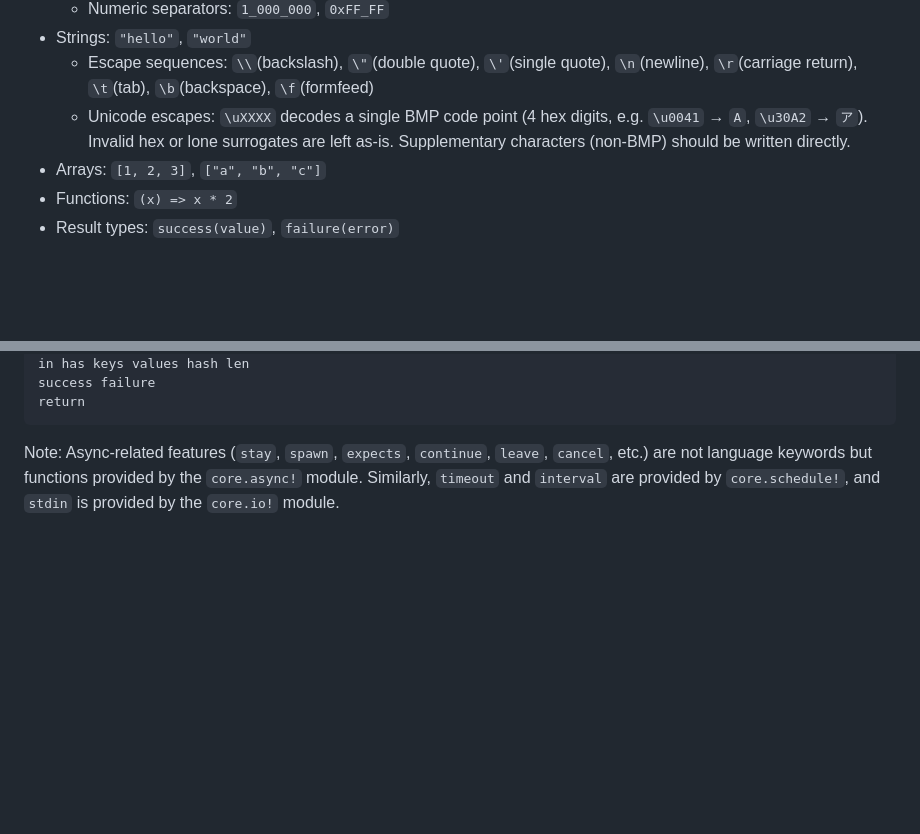
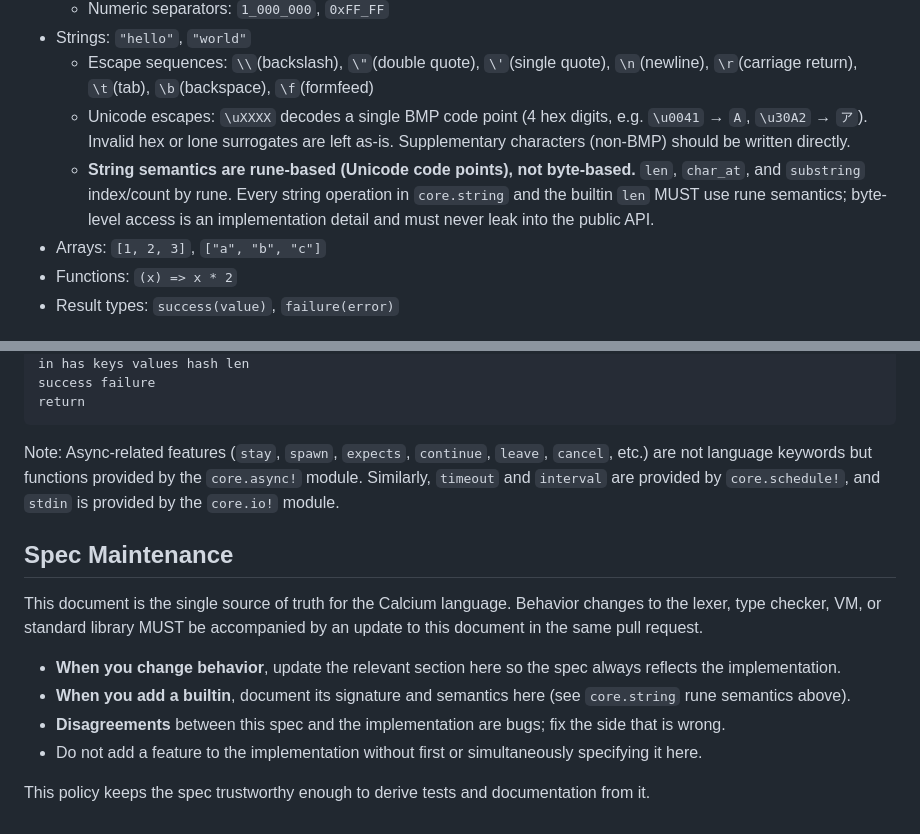
Before and after one commit to ytnobody/calcium-lang, a Markdown page: calcium-spec.md, 2 parts joined by grey strips. Drawn GitHub-style; blank space fills up the shorter version.

Commit message:
docs: establish spec as single source of truth
- Document that string semantics are rune-based (len/char_at/substring)
- Add a 'Spec Maintenance' policy so behavior changes update this spec in
  the same PR, keeping it a trustworthy source for tests and docs

Closes #141

````diff
--- a/calcium-spec.md
+++ b/calcium-spec.md
@@ -61,6 +61,7 @@ Calcium can handle the following 6 types of values:
 - Strings: `"hello"`, `"world"`
   - Escape sequences: `\\`(backslash), `\"`(double quote), `\'`(single quote), `\n`(newline), `\r`(carriage return), `\t`(tab), `\b`(backspace), `\f`(formfeed)
   - Unicode escapes: `\uXXXX` decodes a single BMP code point (4 hex digits, e.g. `\u0041` → `A`, `\u30A2` → `ア`). Invalid hex or lone surrogates are left as-is. Supplementary characters (non-BMP) should be written directly.
+  - **String semantics are rune-based (Unicode code points), not byte-based.** `len`, `char_at`, and `substring` index/count by rune. Every string operation in `core.string` and the builtin `len` MUST use rune semantics; byte-level access is an implementation detail and must never leak into the public API.
 - Arrays: `[1, 2, 3]`, `["a", "b", "c"]`
 - Functions: `(x) => x * 2`
 - Result types: `success(value)`, `failure(error)`
@@ -1342,3 +1343,14 @@ return
 ```
 
 Note: Async-related features (`stay`, `spawn`, `expects`, `continue`, `leave`, `cancel`, etc.) are not language keywords but functions provided by the `core.async!` module. Similarly, `timeout` and `interval` are provided by `core.schedule!`, and `stdin` is provided by the `core.io!` module.
+
+## Spec Maintenance
+
+This document is the single source of truth for the Calcium language. Behavior changes to the lexer, type checker, VM, or standard library MUST be accompanied by an update to this document in the same pull request.
+
+- **When you change behavior**, update the relevant section here so the spec always reflects the implementation.
+- **When you add a builtin**, document its signature and semantics here (see `core.string` rune semantics above).
+- **Disagreements** between this spec and the implementation are bugs; fix the side that is wrong.
+- Do not add a feature to the implementation without first or simultaneously specifying it here.
+
+This policy keeps the spec trustworthy enough to derive tests and documentation from it.
````
